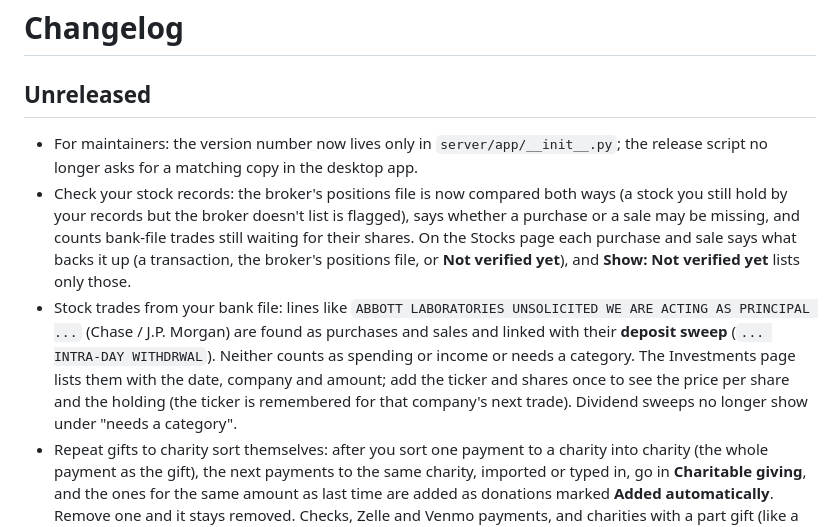
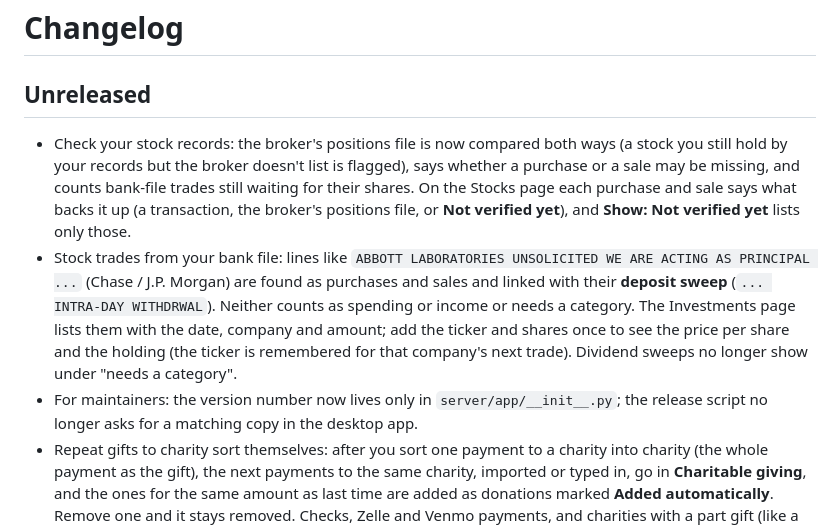
Before and after one commit to Redsuperninja/budget-buddy, a Markdown page: CHANGELOG.md, the part around the change. GitHub-like rendering.

Commit message:
Changelog: place the version note apart from other open branches

```diff
--- a/CHANGELOG.md
+++ b/CHANGELOG.md
@@ -1,9 +1,9 @@
 # Changelog
 
 ## Unreleased
-- For maintainers: the version number now lives only in `server/app/__init__.py`; the release script no longer asks for a matching copy in the desktop app.
 - Check your stock records: the broker's positions file is now compared both ways (a stock you still hold by your records but the broker doesn't list is flagged), says whether a purchase or a sale may be missing, and counts bank-file trades still waiting for their shares. On the Stocks page each purchase and sale says what backs it up (a transaction, the broker's positions file, or **Not verified yet**), and **Show: Not verified yet** lists only those.
 - Stock trades from your bank file: lines like `ABBOTT LABORATORIES UNSOLICITED WE ARE ACTING AS PRINCIPAL ...` (Chase / J.P. Morgan) are found as purchases and sales and linked with their **deposit sweep** (`... INTRA-DAY WITHDRWAL`). Neither counts as spending or income or needs a category. The Investments page lists them with the date, company and amount; add the ticker and shares once to see the price per share and the holding (the ticker is remembered for that company's next trade). Dividend sweeps no longer show under "needs a category".
+- For maintainers: the version number now lives only in `server/app/__init__.py`; the release script no longer asks for a matching copy in the desktop app.
 - Repeat gifts to charity sort themselves: after you sort one payment to a charity into charity (the whole payment as the gift), the next payments to the same charity, imported or typed in, go in **Charitable giving**, and the ones for the same amount as last time are added as donations marked **Added automatically**. Remove one and it stays removed. Checks, Zelle and Venmo payments, and charities with a part gift (like a fundraiser dinner), are never repeated.
 - A Windows download: `scripts\make-release.ps1` (and the release workflow, for a version tag) makes `Budget-Buddy-<version>-Windows.zip`. Unzip it and double-click **Install Budget Buddy**, with no Python needed. Budget Buddy shows up in Windows Settings, Apps, where it can be uninstalled (your data is kept). A **READ ME FIRST** file explains install, first steps, the phone browser, updating and removing.
 - Budget Buddy fits your phone: open it in your phone's web browser at home (Devices, **Other devices**, which used to be Other computers, works for phones too). On a narrow screen the section buttons and tabs scroll in one row, tables show each row as a small card, and chart text is bigger.
```
